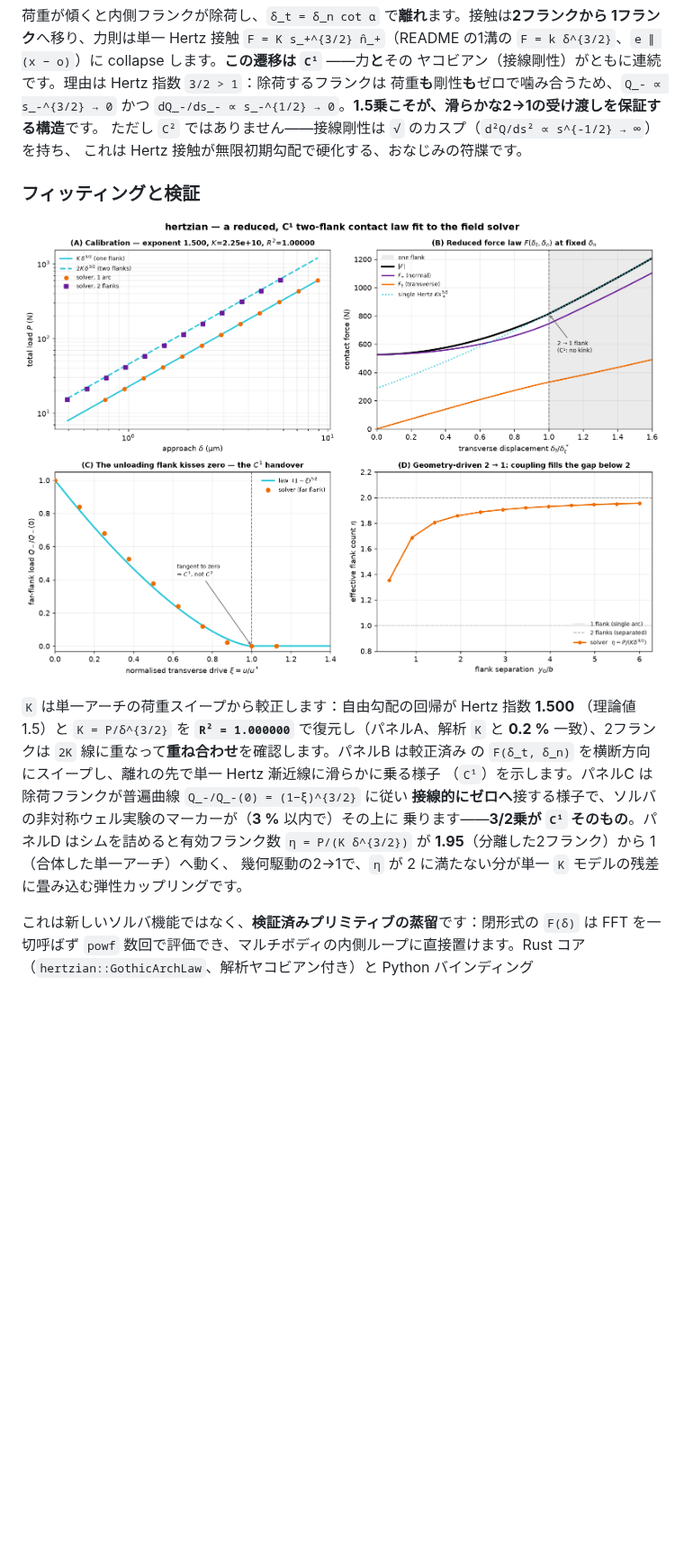
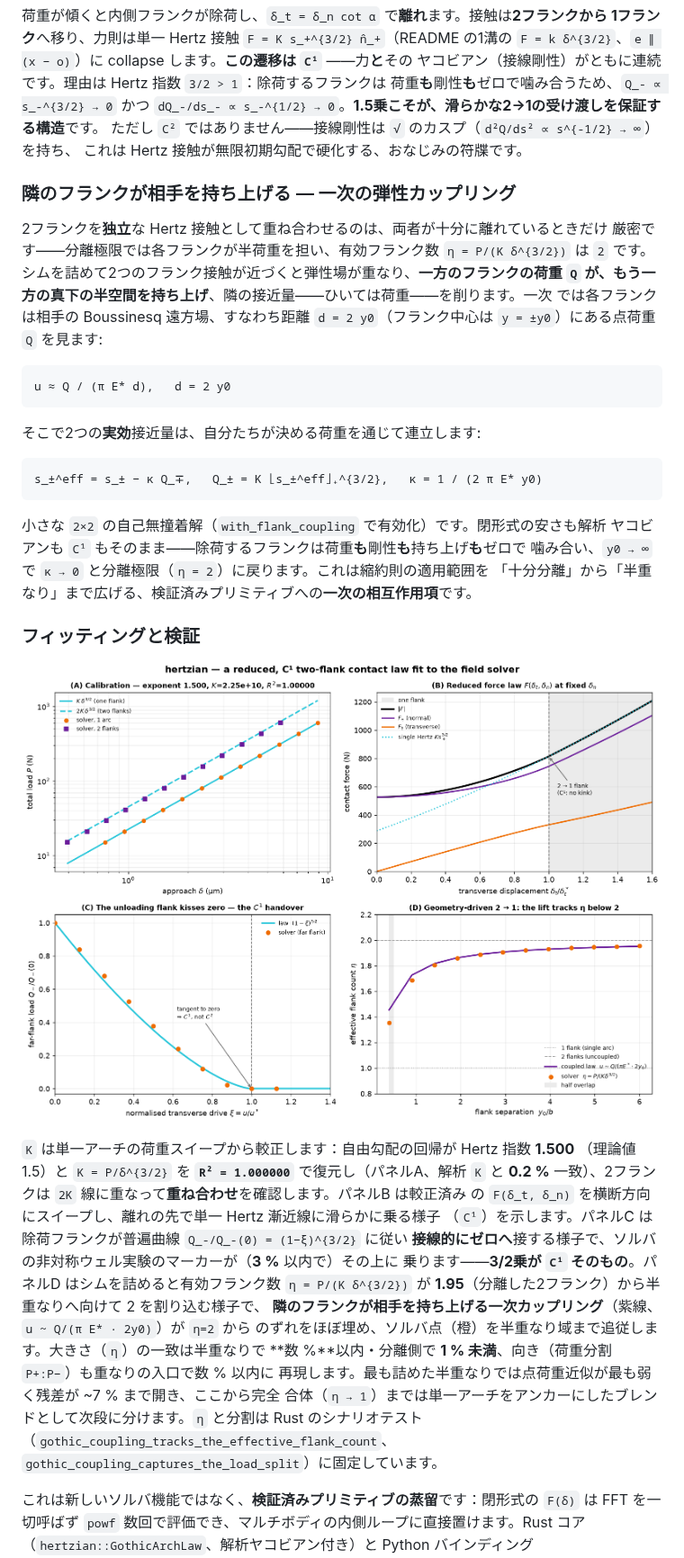
Before and after one commit to gyakusu/hertzian, a Markdown page: README.md, the part around one of its changes. Shown at 90% size. GitHub-like rendering; pictures changed too: docs/img/reduced_law.png; blank space fills up the shorter version.

````diff
--- a/README.md
+++ b/README.md
@@ -264,6 +264,30 @@ F(δ) = Q_+ n̂_+ + Q_- n̂_-
 ただし `C²` ではありません——接線剛性は `√` のカスプ（`d²Q/ds² ∝ s^{-1/2} → ∞`）を持ち、
 これは Hertz 接触が無限初期勾配で硬化する、おなじみの符牒です。
 
+### 隣のフランクが相手を持ち上げる — 一次の弾性カップリング
+
+2フランクを**独立**な Hertz 接触として重ね合わせるのは、両者が十分に離れているときだけ
+厳密です——分離極限では各フランクが半荷重を担い、有効フランク数 `η = P/(K δ^{3/2})` は
+`2` です。シムを詰めて2つのフランク接触が近づくと弾性場が重なり、**一方のフランクの荷重
+`Q` が、もう一方の真下の半空間を持ち上げ**、隣の接近量——ひいては荷重——を削ります。一次
+では各フランクは相手の Boussinesq 遠方場、すなわち距離 `d = 2 y0`（フランク中心は
+`y = ±y0`）にある点荷重 `Q` を見ます:
+
+```text
+u ≈ Q / (π E* d),   d = 2 y0
+```
+
+そこで2つの**実効**接近量は、自分たちが決める荷重を通じて連立します:
+
+```text
+s_±^eff = s_± − κ Q_∓,   Q_± = K ⌊s_±^eff⌋₊^{3/2},   κ = 1 / (2 π E* y0)
+```
+
+小さな `2×2` の自己無撞着解（`with_flank_coupling` で有効化）です。閉形式の安さも解析
+ヤコビアンも `C¹` もそのまま——除荷するフランクは荷重**も**剛性**も**持ち上げ**も**ゼロで
+噛み合い、`y0 → ∞` で `κ → 0` と分離極限（`η = 2`）に戻ります。これは縮約則の適用範囲を
+「十分分離」から「半重なり」まで広げる、検証済みプリミティブへの**一次の相互作用項**です。
+
 ### フィッティングと検証
 
 ![縮約2フランク則の4パネル検証：(A) 単一アーチのソルバ点が K·δ^1.5 線に、2フランク点が 2K 線に乗る対数–対数較正；(B) 較正済みの力ベクトル F_t, F_n と |F| を横断方向にスイープし、離れを越えて単一 Hertz 漸近線に乗る様子；(C) 除荷フランクが普遍曲線 (1−ξ)^1.5 にゼロへ接して従い、ソルバの非対称ウェルのマーカーがその上に乗る様子；(D) シムを詰めるにつれ有効フランク数 η が約2（分離）から1（合体）へ動く様子。](docs/img/reduced_law.png)
@@ -275,8 +299,14 @@ F(δ) = Q_+ n̂_+ + Q_- n̂_-
 （`C¹`）を示します。パネルC は除荷フランクが普遍曲線 `Q_-/Q_-(0) = (1−ξ)^{3/2}` に従い
 **接線的にゼロへ**接する様子で、ソルバの非対称ウェル実験のマーカーが（**3 %** 以内で）その上に
 乗ります——**3/2乗が `C¹` そのもの**。パネルD はシムを詰めると有効フランク数
-`η = P/(K δ^{3/2})` が **1.95**（分離した2フランク）から 1（合体した単一アーチ）へ動く、
-幾何駆動の2→1で、`η` が 2 に満たない分が単一 `K` モデルの残差に畳み込む弾性カップリングです。
+`η = P/(K δ^{3/2})` が **1.95**（分離した2フランク）から半重なりへ向けて 2 を割り込む様子で、
+**隣のフランクが相手を持ち上げる一次カップリング**（紫線、`u ~ Q/(π E* · 2y0)`）が `η=2` から
+のずれをほぼ埋め、ソルバ点（橙）を半重なり域まで追従します。大きさ（`η`）の一致は半重なりで
+**数 %**以内・分離側で **1 % 未満**、向き（荷重分割 `P+:P−`）も重なりの入口で数 % 以内に
+再現します。最も詰めた半重なりでは点荷重近似が最も弱く残差が ~7 % まで開き、ここから完全
+合体（`η → 1`）までは単一アーチをアンカーにしたブレンドとして次段に分けます。`η` と分割は
+Rust のシナリオテスト（`gothic_coupling_tracks_the_effective_flank_count`、
+`gothic_coupling_captures_the_load_split`）に固定しています。
 
 これは新しいソルバ機能ではなく、**検証済みプリミティブの蒸留**です：閉形式の `F(δ)` は
 FFT を一切呼ばず `powf` 数回で評価でき、マルチボディの内側ループに直接置けます。Rust コア
````
Also changed, not shown: other parts of README.md (+3 -0 lines), 6 other files.
